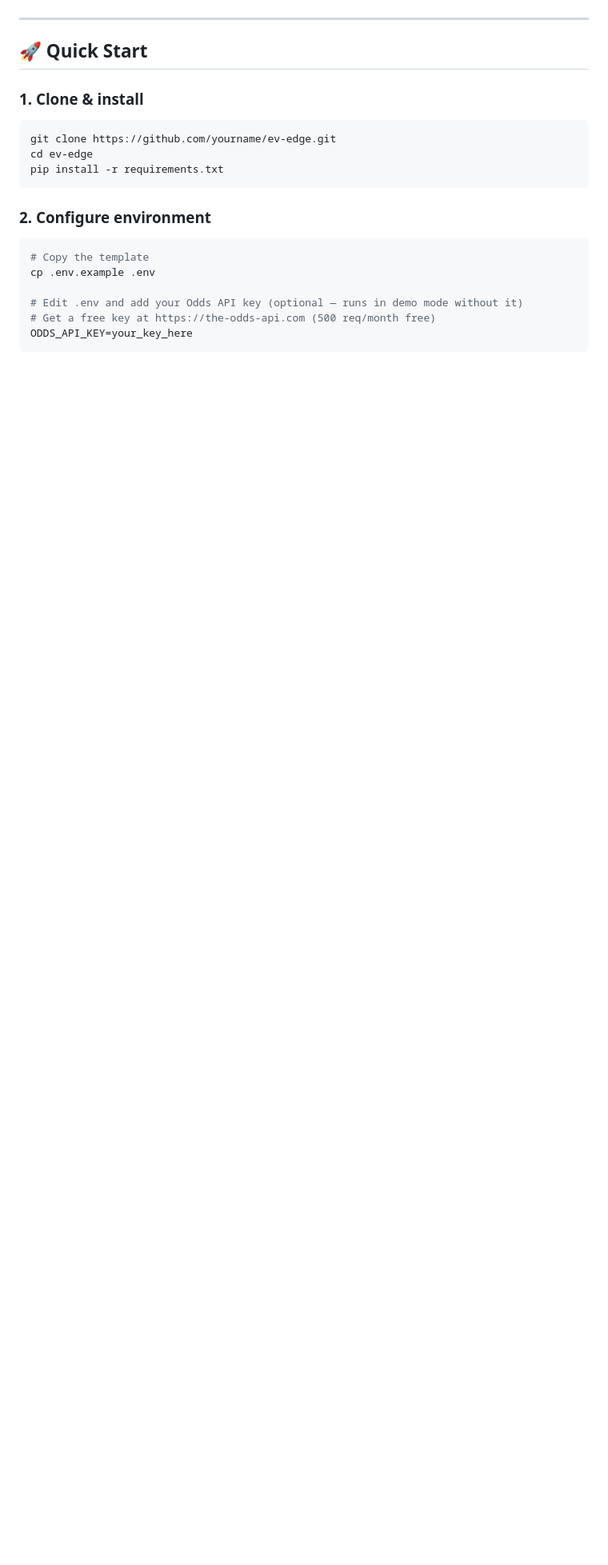
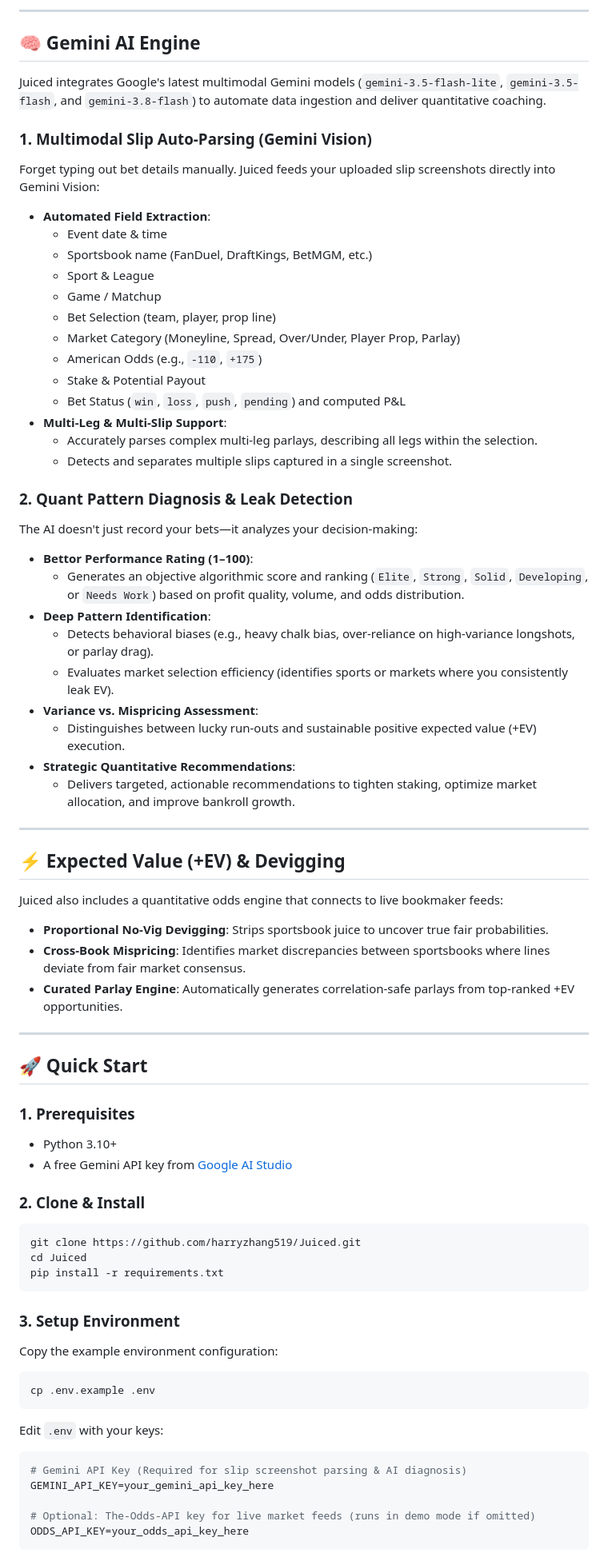
Before and after one commit to harryzhang519/Juiced, a Markdown page: README.md, the part around one of its changes. Shown at 80% size. GitHub-like rendering; blank space fills up the shorter version.

````diff
--- a/README.md
+++ b/README.md
@@ -25,22 +46,72 @@ EV Edge deviggs FanDuel vs DraftKings lines using the **proportional no-vig meth
+---
+
+## 🧠 Gemini AI Engine
+
+Juiced integrates Google's latest multimodal Gemini models (`gemini-3.5-flash-lite`, `gemini-3.5-flash`, and `gemini-3.8-flash`) to automate data ingestion and deliver quantitative coaching.
+
+### 1. Multimodal Slip Auto-Parsing (Gemini Vision)
+Forget typing out bet details manually. Juiced feeds your uploaded slip screenshots directly into Gemini Vision:
+* **Automated Field Extraction**:
+  * Event date & time
+  * Sportsbook name (FanDuel, DraftKings, BetMGM, etc.)
+  * Sport & League
+  * Game / Matchup
+  * Bet Selection (team, player, prop line)
+  * Market Category (Moneyline, Spread, Over/Under, Player Prop, Parlay)
+  * American Odds (e.g., `-110`, `+175`)
+  * Stake & Potential Payout
+  * Bet Status (`win`, `loss`, `push`, `pending`) and computed P&L
+* **Multi-Leg & Multi-Slip Support**:
+  * Accurately parses complex multi-leg parlays, describing all legs within the selection.
+  * Detects and separates multiple slips captured in a single screenshot.
+
+### 2. Quant Pattern Diagnosis & Leak Detection
+The AI doesn't just record your bets—it analyzes your decision-making:
+* **Bettor Performance Rating (1–100)**:
+  * Generates an objective algorithmic score and ranking (`Elite`, `Strong`, `Solid`, `Developing`, or `Needs Work`) based on profit quality, volume, and odds distribution.
+* **Deep Pattern Identification**:
+  * Detects behavioral biases (e.g., heavy chalk bias, over-reliance on high-variance longshots, or parlay drag).
+  * Evaluates market selection efficiency (identifies sports or markets where you consistently leak EV).
+* **Variance vs. Mispricing Assessment**:
+  * Distinguishes between lucky run-outs and sustainable positive expected value (+EV) execution.
+* **Strategic Quantitative Recommendations**:
+  * Delivers targeted, actionable recommendations to tighten staking, optimize market allocation, and improve bankroll growth.
+
+---
+
+## ⚡ Expected Value (+EV) & Devigging
+
+Juiced also includes a quantitative odds engine that connects to live bookmaker feeds:
+* **Proportional No-Vig Devigging**: Strips sportsbook juice to uncover true fair probabilities.
+* **Cross-Book Mispricing**: Identifies market discrepancies between sportsbooks where lines deviate from fair market consensus.
+* **Curated Parlay Engine**: Automatically generates correlation-safe parlays from top-ranked +EV opportunities.
 
 ---
 
 ## 🚀 Quick Start
 
-### 1. Clone & install
+### 1. Prerequisites
+* Python 3.10+
+* A free Gemini API key from [Google AI Studio](https://aistudio.google.com/)
+
+### 2. Clone & Install
 ```bash
-git clone https://github.com/yourname/ev-edge.git
-cd ev-edge
+git clone https://github.com/harryzhang519/Juiced.git
+cd Juiced
 pip install -r requirements.txt
 ```
 
-### 2. Configure environment
+### 3. Setup Environment
+Copy the example environment configuration:
 ```bash
-# Copy the template
 cp .env.example .env
+```
+Edit `.env` with your keys:
+```env
+# Gemini API Key (Required for slip screenshot parsing & AI diagnosis)
+GEMINI_API_KEY=your_gemini_api_key_here
 
-# Edit .env and add your Odds API key (optional — runs in demo mode without it)
-# Get a free key at https://the-odds-api.com (500 req/month free)
-ODDS_API_KEY=your_key_here
+# Optional: The-Odds-API key for live market feeds (runs in demo mode if omitted)
+ODDS_API_KEY=your_odds_api_key_here
 ```
 
````
Also changed, not shown: other parts of README.md (+61 -179 lines).
